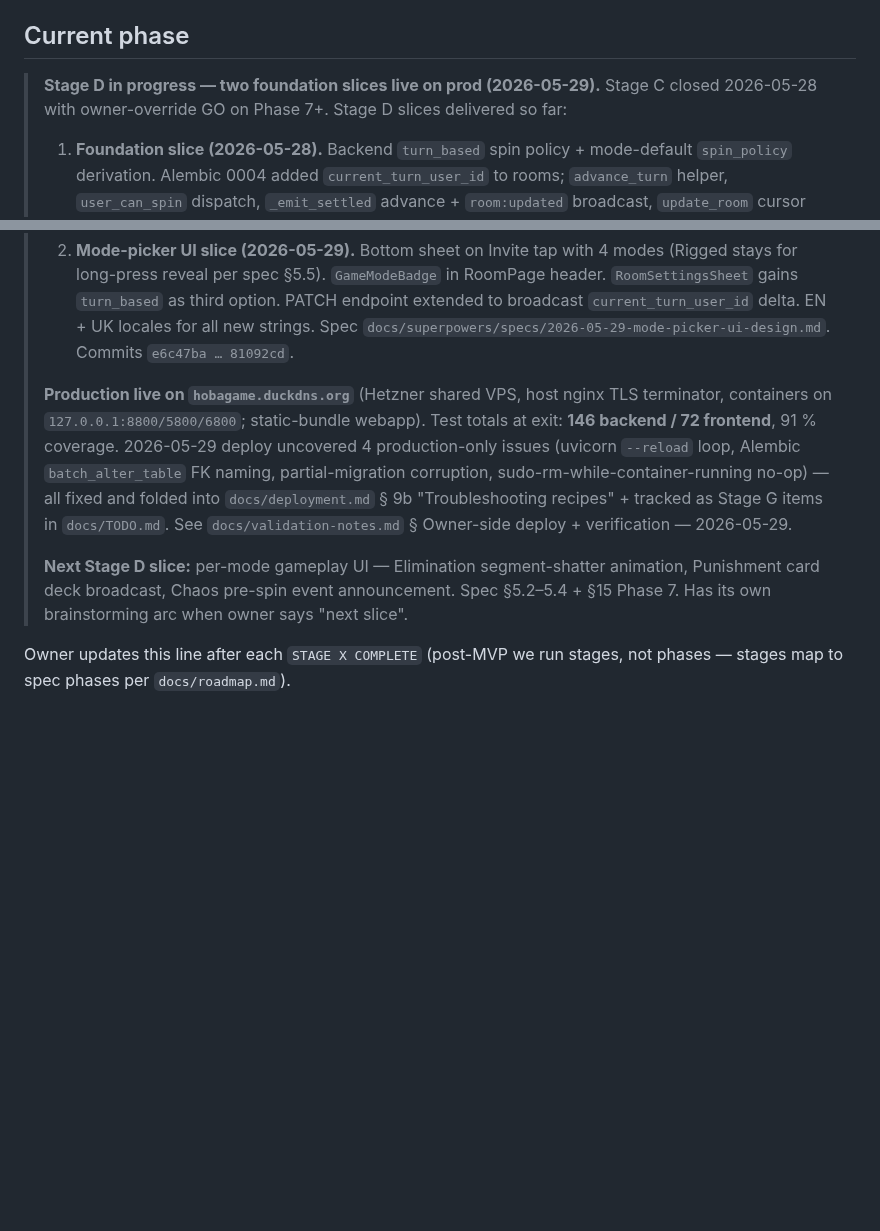
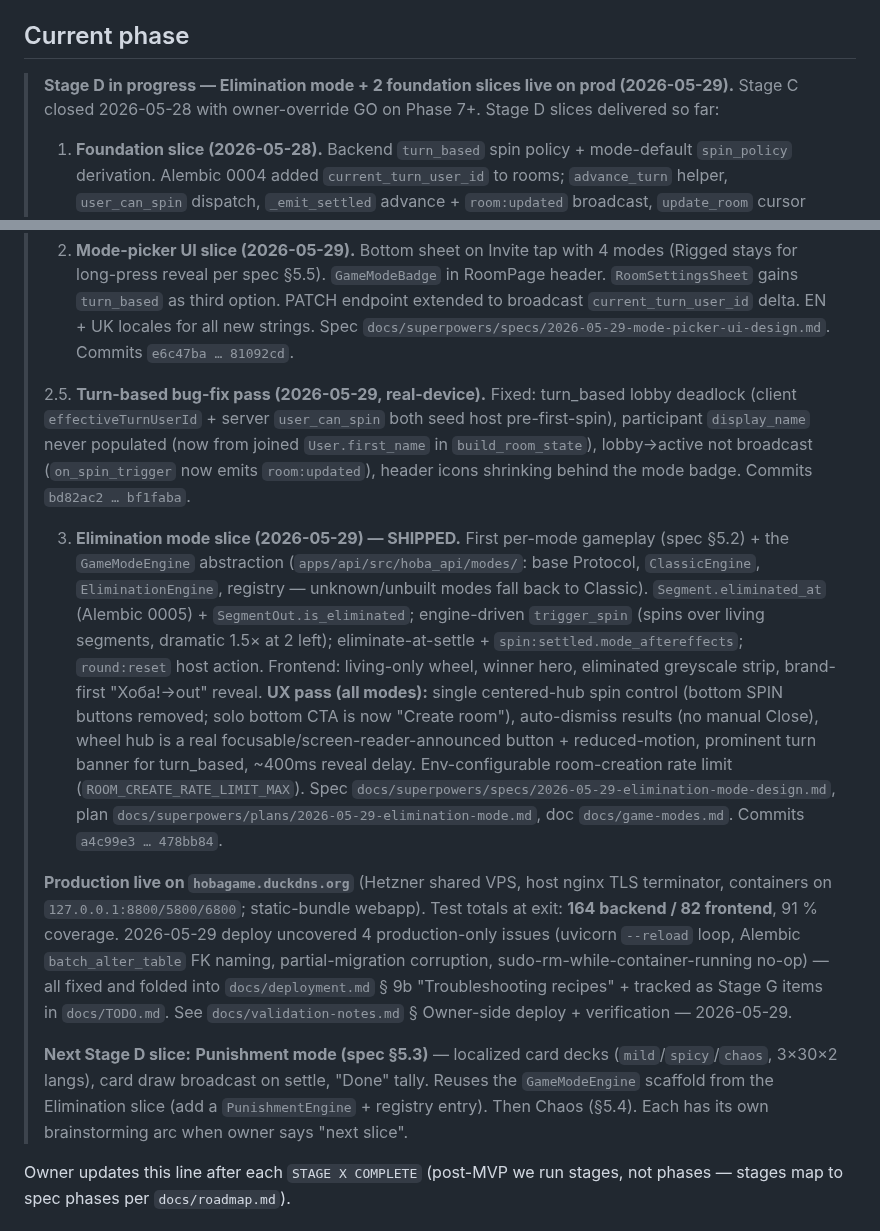
Before and after one commit to vyahello/hoba, a Markdown page: CLAUDE.md, 2 parts joined by grey strips. Drawn GitHub-style; blank space fills up the shorter version.

```diff
--- a/CLAUDE.md
+++ b/CLAUDE.md
@@ -7,15 +7,19 @@ The full product + engineering specification is at **`docs/spec.md`**.
 **You MUST read it before starting any new phase.** Re-read the relevant phase section before each `go on phase N` command. If chat instructions ever conflict with `docs/spec.md`, ask which wins.
 
 ## Current phase
-> **Stage D in progress — two foundation slices live on prod (2026-05-29).** Stage C closed 2026-05-28 with owner-override GO on Phase 7+. Stage D slices delivered so far:
+> **Stage D in progress — Elimination mode + 2 foundation slices live on prod (2026-05-29).** Stage C closed 2026-05-28 with owner-override GO on Phase 7+. Stage D slices delivered so far:
 >
 > 1. **Foundation slice (2026-05-28).** Backend `turn_based` spin policy + mode-default `spin_policy` derivation. Alembic 0004 added `current_turn_user_id` to rooms; `advance_turn` helper, `user_can_spin` dispatch, `_emit_settled` advance + `room:updated` broadcast, `update_room` cursor lifecycle. Frontend `computeCanSpin` turn_based branch, new `computeTurnState` helper, room-header status line in EN + UK. Spec `docs/superpowers/specs/2026-05-28-turn-based-mode-defaults-design.md`. Commits `6a91c46 … 023b6f3`.
 >
 > 2. **Mode-picker UI slice (2026-05-29).** Bottom sheet on Invite tap with 4 modes (Rigged stays for long-press reveal per spec §5.5). `GameModeBadge` in RoomPage header. `RoomSettingsSheet` gains `turn_based` as third option. PATCH endpoint extended to broadcast `current_turn_user_id` delta. EN + UK locales for all new strings. Spec `docs/superpowers/specs/2026-05-29-mode-picker-ui-design.md`. Commits `e6c47ba … 81092cd`.
 >
-> **Production live on `hobagame.duckdns.org`** (Hetzner shared VPS, host nginx TLS terminator, containers on `127.0.0.1:8800/5800/6800`; static-bundle webapp). Test totals at exit: **146 backend / 72 frontend**, 91 % coverage. 2026-05-29 deploy uncovered 4 production-only issues (uvicorn `--reload` loop, Alembic `batch_alter_table` FK naming, partial-migration corruption, sudo-rm-while-container-running no-op) — all fixed and folded into `docs/deployment.md` § 9b "Troubleshooting recipes" + tracked as Stage G items in `docs/TODO.md`. See `docs/validation-notes.md` § Owner-side deploy + verification — 2026-05-29.
+> 2.5. **Turn-based bug-fix pass (2026-05-29, real-device).** Fixed: turn_based lobby deadlock (client `effectiveTurnUserId` + server `user_can_spin` both seed host pre-first-spin), participant `display_name` never populated (now from joined `User.first_name` in `build_room_state`), lobby→active not broadcast (`on_spin_trigger` now emits `room:updated`), header icons shrinking behind the mode badge. Commits `bd82ac2 … bf1faba`.
 >
-> **Next Stage D slice:** per-mode gameplay UI — Elimination segment-shatter animation, Punishment card deck broadcast, Chaos pre-spin event announcement. Spec §5.2–5.4 + §15 Phase 7. Has its own brainstorming arc when owner says "next slice".
+> 3. **Elimination mode slice (2026-05-29) — SHIPPED.** First per-mode gameplay (spec §5.2) + the `GameModeEngine` abstraction (`apps/api/src/hoba_api/modes/`: base Protocol, `ClassicEngine`, `EliminationEngine`, registry — unknown/unbuilt modes fall back to Classic). `Segment.eliminated_at` (Alembic 0005) + `SegmentOut.is_eliminated`; engine-driven `trigger_spin` (spins over living segments, dramatic 1.5× at 2 left); eliminate-at-settle + `spin:settled.mode_aftereffects`; `round:reset` host action. Frontend: living-only wheel, winner hero, eliminated greyscale strip, brand-first "Хоба!→out" reveal. **UX pass (all modes):** single centered-hub spin control (bottom SPIN buttons removed; solo bottom CTA is now "Create room"), auto-dismiss results (no manual Close), wheel hub is a real focusable/screen-reader-announced button + reduced-motion, prominent turn banner for turn_based, ~400ms reveal delay. Env-configurable room-creation rate limit (`ROOM_CREATE_RATE_LIMIT_MAX`). Spec `docs/superpowers/specs/2026-05-29-elimination-mode-design.md`, plan `docs/superpowers/plans/2026-05-29-elimination-mode.md`, doc `docs/game-modes.md`. Commits `a4c99e3 … 478bb84`.
+>
+> **Production live on `hobagame.duckdns.org`** (Hetzner shared VPS, host nginx TLS terminator, containers on `127.0.0.1:8800/5800/6800`; static-bundle webapp). Test totals at exit: **164 backend / 82 frontend**, 91 % coverage. 2026-05-29 deploy uncovered 4 production-only issues (uvicorn `--reload` loop, Alembic `batch_alter_table` FK naming, partial-migration corruption, sudo-rm-while-container-running no-op) — all fixed and folded into `docs/deployment.md` § 9b "Troubleshooting recipes" + tracked as Stage G items in `docs/TODO.md`. See `docs/validation-notes.md` § Owner-side deploy + verification — 2026-05-29.
+>
+> **Next Stage D slice:** **Punishment mode (spec §5.3)** — localized card decks (`mild`/`spicy`/`chaos`, 3×30×2 langs), card draw broadcast on settle, "Done" tally. Reuses the `GameModeEngine` scaffold from the Elimination slice (add a `PunishmentEngine` + registry entry). Then Chaos (§5.4). Each has its own brainstorming arc when owner says "next slice".
 
 Owner updates this line after each `STAGE X COMPLETE` (post-MVP we run stages, not phases — stages map to spec phases per `docs/roadmap.md`).
 
```
Also changed, not shown: docs/TODO.md (+7 -0 lines).
